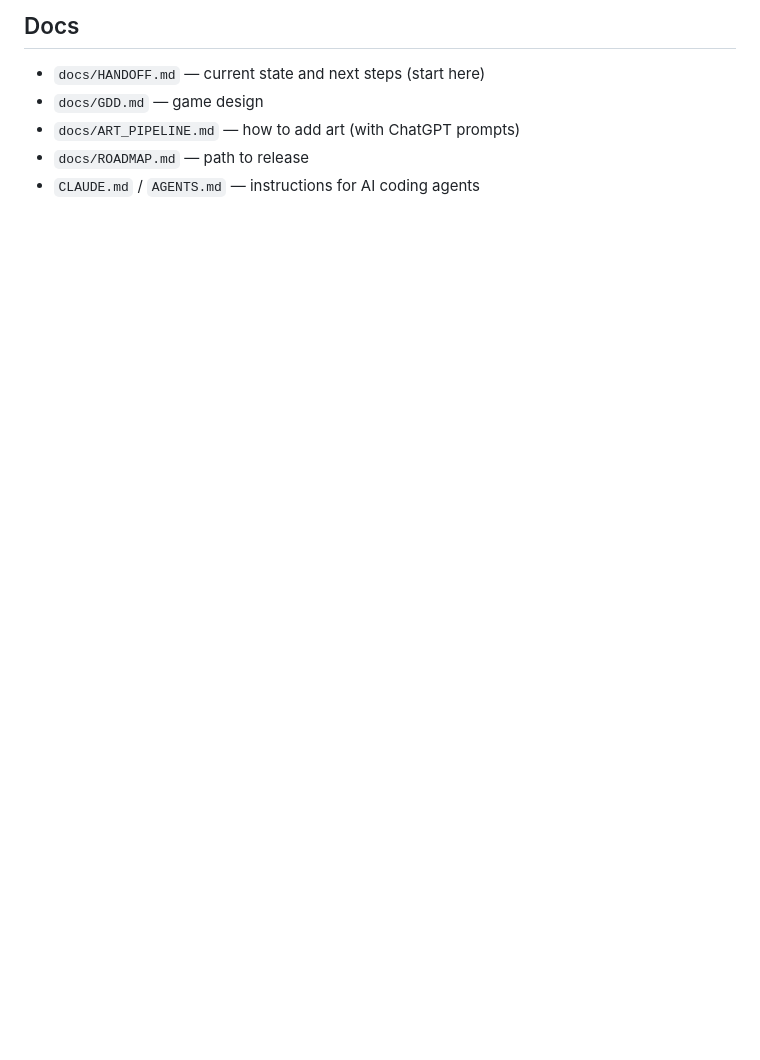
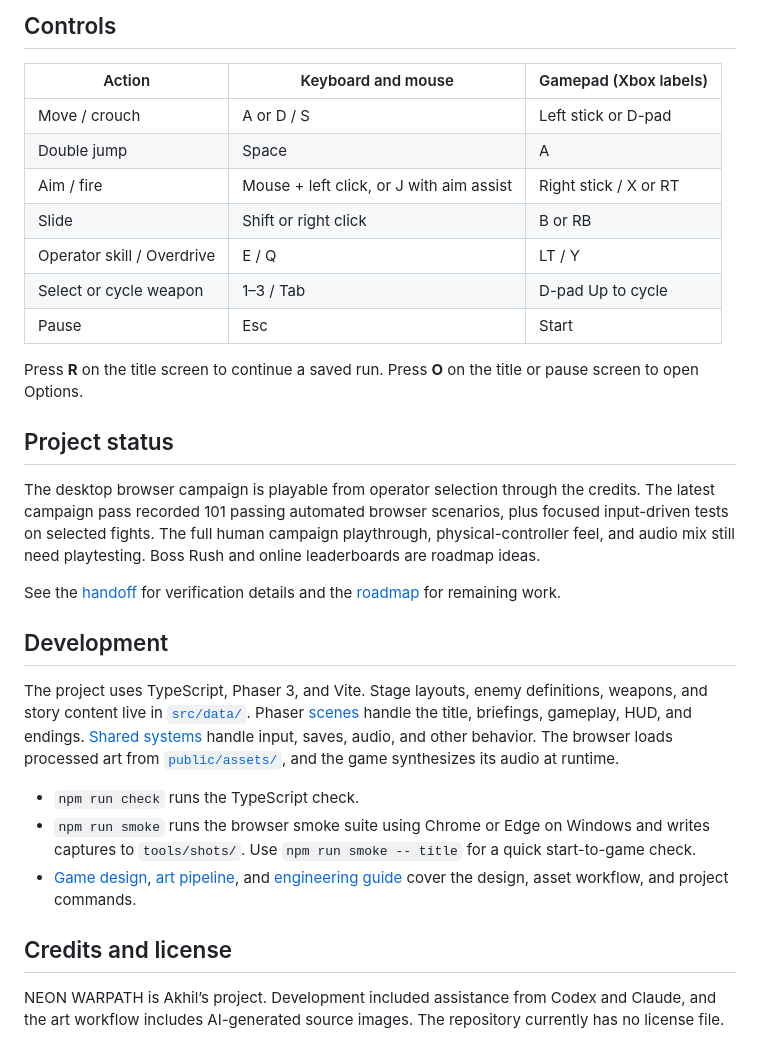
Before and after one commit to akhil-itpro/neon-warpath, a Markdown page: README.md, the part around one of its changes. GitHub-like rendering; blank space fills up the shorter version.

```diff
--- a/README.md
+++ b/README.md
@@ -29,7 +34,32 @@ The current upload package is `tools/shots/neon-warpath-release-v2.zip`. It cont
 
-## Docs
-- `docs/HANDOFF.md` — current state and next steps (start here)
-- `docs/GDD.md` — game design
-- `docs/ART_PIPELINE.md` — how to add art (with ChatGPT prompts)
-- `docs/ROADMAP.md` — path to release
-- `CLAUDE.md` / `AGENTS.md` — instructions for AI coding agents
+## Controls
+
+| Action | Keyboard and mouse | Gamepad (Xbox labels) |
+| --- | --- | --- |
+| Move / crouch | A or D / S | Left stick or D-pad |
+| Double jump | Space | A |
+| Aim / fire | Mouse + left click, or J with aim assist | Right stick / X or RT |
+| Slide | Shift or right click | B or RB |
+| Operator skill / Overdrive | E / Q | LT / Y |
+| Select or cycle weapon | 1–3 / Tab | D-pad Up to cycle |
+| Pause | Esc | Start |
+
+Press **R** on the title screen to continue a saved run. Press **O** on the title or pause screen to open Options.
+
+## Project status
+
+The desktop browser campaign is playable from operator selection through the credits. The latest campaign pass recorded 101 passing automated browser scenarios, plus focused input-driven tests on selected fights. The full human campaign playthrough, physical-controller feel, and audio mix still need playtesting. Boss Rush and online leaderboards are roadmap ideas.
+
+See the [handoff](docs/HANDOFF.md) for verification details and the [roadmap](docs/ROADMAP.md) for remaining work.
+
+## Development
+
+The project uses TypeScript, Phaser 3, and Vite. Stage layouts, enemy definitions, weapons, and story content live in [`src/data/`](src/data). Phaser [scenes](src/scenes) handle the title, briefings, gameplay, HUD, and endings. [Shared systems](src/systems) handle input, saves, audio, and other behavior. The browser loads processed art from [`public/assets/`](public/assets), and the game synthesizes its audio at runtime.
+
+- `npm run check` runs the TypeScript check.
+- `npm run smoke` runs the browser smoke suite using Chrome or Edge on Windows and writes captures to `tools/shots/`. Use `npm run smoke -- title` for a quick start-to-game check.
+- [Game design](docs/GDD.md), [art pipeline](docs/ART_PIPELINE.md), and [engineering guide](CLAUDE.md) cover the design, asset workflow, and project commands.
+
+## Credits and license
+
+NEON WARPATH is Akhil’s project. Development included assistance from Codex and Claude, and the art workflow includes AI-generated source images. The repository currently has no license file.
```
Also changed, not shown: other parts of README.md (+20 -15 lines), docs/HANDOFF.md (+7 -0 lines), docs/screenshots/neon-casino.png (added), docs/screenshots/operator-select.png (added).
